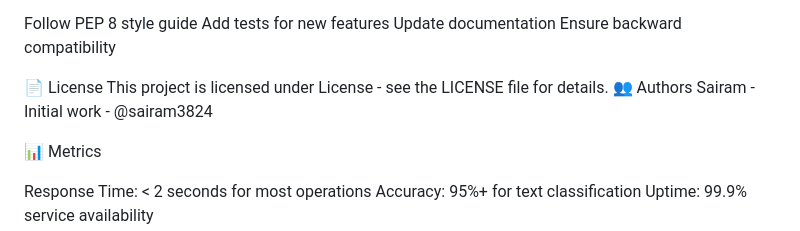
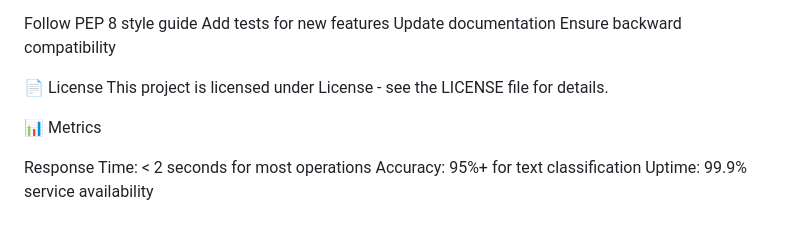
Before and after one commit to sairam3824/Integrated-AI-Text-Assistant, a Markdown page: README.md, the part around the change. Rendered like a GitHub page.

```diff
--- a/README.md
+++ b/README.md
@@ -226,8 +226,7 @@ Ensure backward compatibility
 
 📄 License
 This project is licensed under License - see the LICENSE file for details.
-👥 Authors
-Sairam - Initial work - @sairam3824
+
 
 
 📊 Metrics
```
